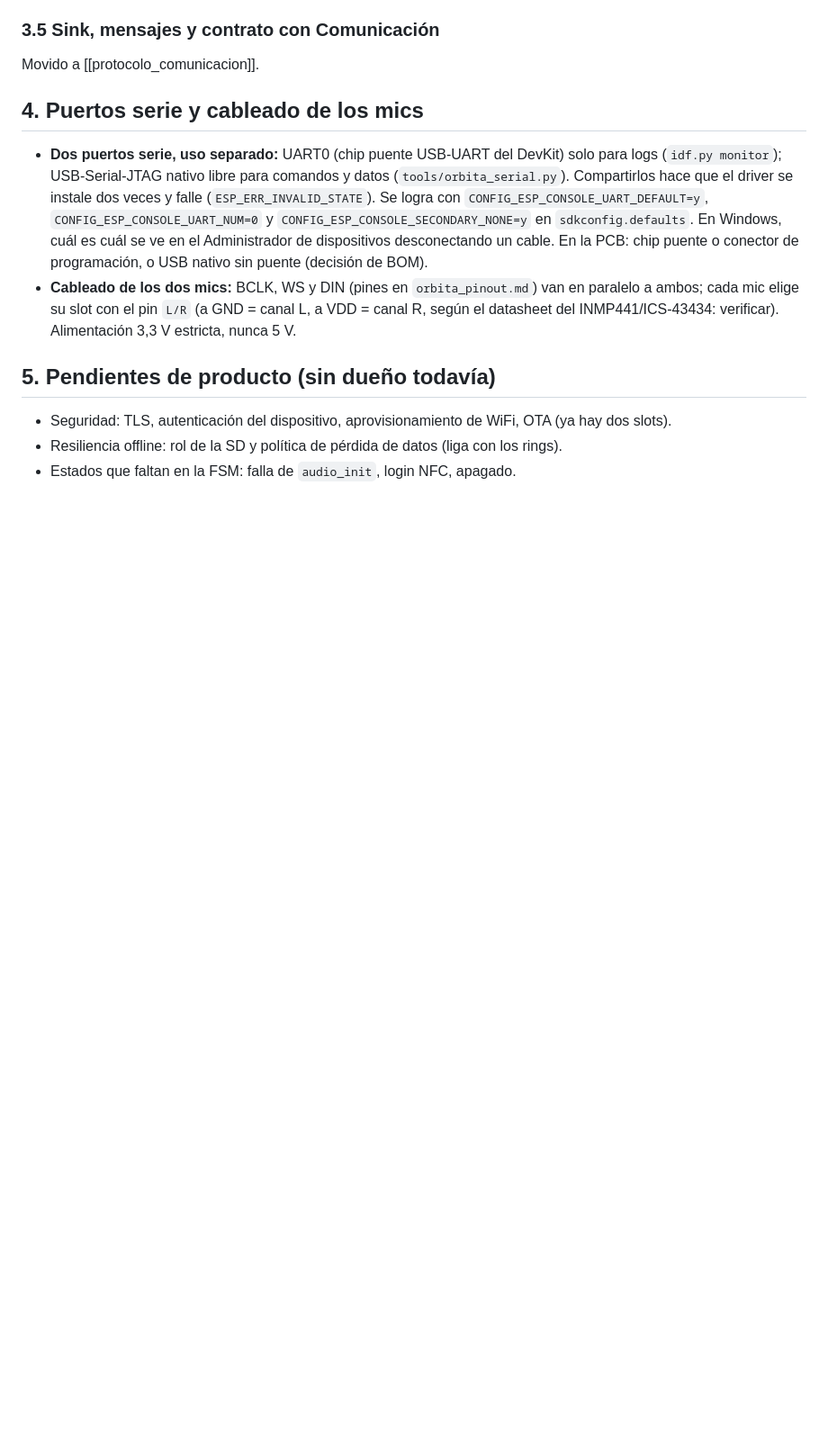
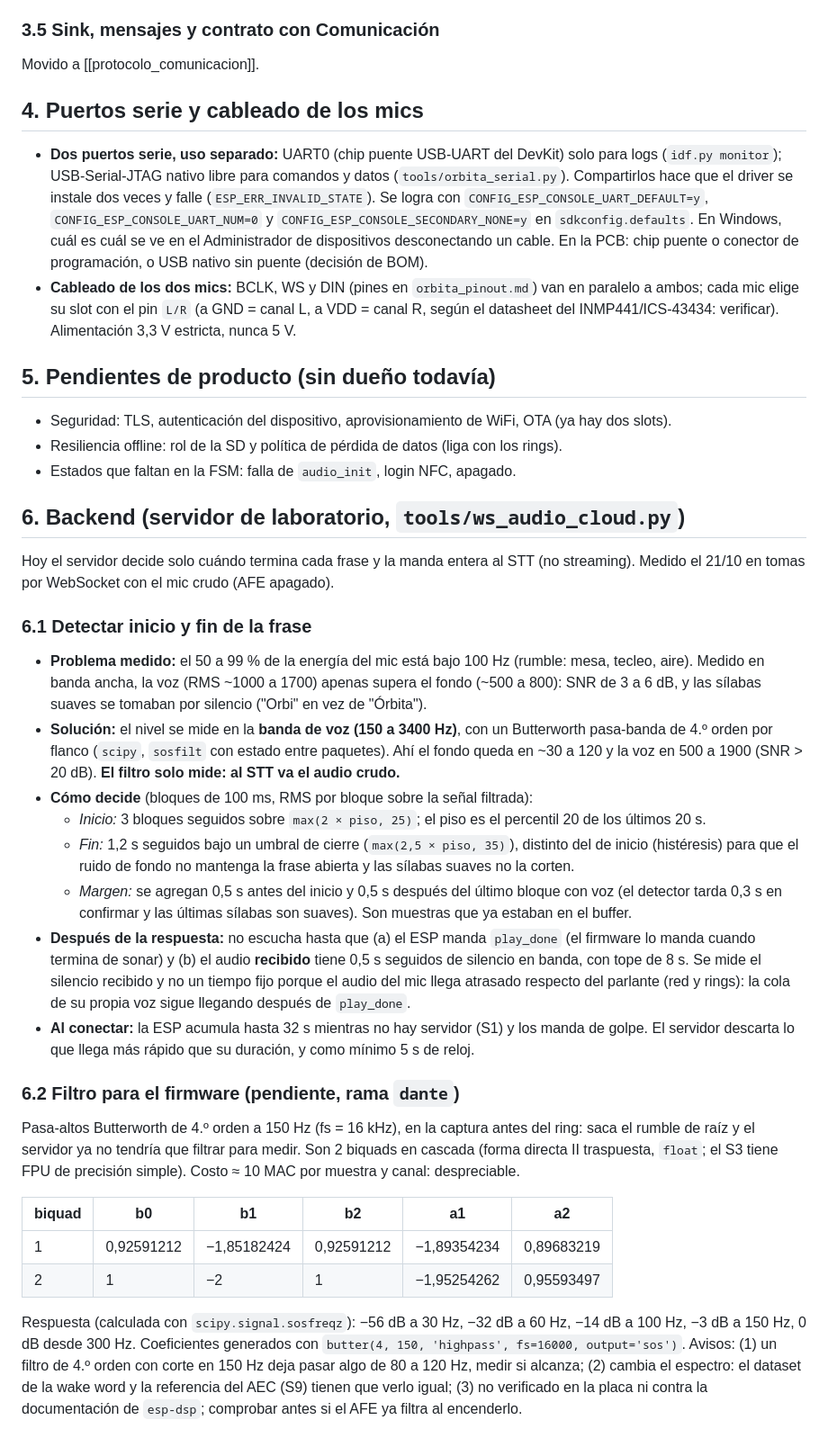
Before and after one commit to dantebarili/hi-orbita, a Markdown page: orbita-obsidian/arquitectura.md, the part around the change. Shown at 90% size. Rendered like a GitHub page; blank space fills up the shorter version.

Commit message:
docs: arquitectura.md seccion 6 (backend: deteccion de fin de frase en banda y pasa-altos propuesto para el firmware) y pendiente en plan_prototipo_alfa
Co-Authored-By: Claude Sonnet 5.5 <noreply@anthropic.com>

```diff
--- a/orbita-obsidian/arquitectura.md
+++ b/orbita-obsidian/arquitectura.md
@@ -222,3 +222,27 @@ Movido a [[protocolo_comunicacion]].
 - Seguridad: TLS, autenticación del dispositivo, aprovisionamiento de WiFi, OTA (ya hay dos slots).
 - Resiliencia offline: rol de la SD y política de pérdida de datos (liga con los rings).
 - Estados que faltan en la FSM: falla de `audio_init`, login NFC, apagado.
+
+## 6. Backend (servidor de laboratorio, `tools/ws_audio_cloud.py`)
+
+Hoy el servidor decide solo cuándo termina cada frase y la manda entera al STT (no streaming). Medido el 21/10 en tomas por WebSocket con el mic crudo (AFE apagado).
+
+### 6.1 Detectar inicio y fin de la frase
+- **Problema medido:** el 50 a 99 % de la energía del mic está bajo 100 Hz (rumble: mesa, tecleo, aire). Medido en banda ancha, la voz (RMS ~1000 a 1700) apenas supera el fondo (~500 a 800): SNR de 3 a 6 dB, y las sílabas suaves se tomaban por silencio ("Orbi" en vez de "Órbita").
+- **Solución:** el nivel se mide en la **banda de voz (150 a 3400 Hz)**, con un Butterworth pasa-banda de 4.º orden por flanco (`scipy`, `sosfilt` con estado entre paquetes). Ahí el fondo queda en ~30 a 120 y la voz en 500 a 1900 (SNR > 20 dB). **El filtro solo mide: al STT va el audio crudo.**
+- **Cómo decide** (bloques de 100 ms, RMS por bloque sobre la señal filtrada):
+  - *Inicio:* 3 bloques seguidos sobre `max(2 × piso, 25)`; el piso es el percentil 20 de los últimos 20 s.
+  - *Fin:* 1,2 s seguidos bajo un umbral de cierre (`max(2,5 × piso, 35)`), distinto del de inicio (histéresis) para que el ruido de fondo no mantenga la frase abierta y las sílabas suaves no la corten.
+  - *Margen:* se agregan 0,5 s antes del inicio y 0,5 s después del último bloque con voz (el detector tarda 0,3 s en confirmar y las últimas sílabas son suaves). Son muestras que ya estaban en el buffer.
+- **Después de la respuesta:** no escucha hasta que (a) el ESP manda `play_done` (el firmware lo manda cuando termina de sonar) y (b) el audio **recibido** tiene 0,5 s seguidos de silencio en banda, con tope de 8 s. Se mide el silencio recibido y no un tiempo fijo porque el audio del mic llega atrasado respecto del parlante (red y rings): la cola de su propia voz sigue llegando después de `play_done`.
+- **Al conectar:** la ESP acumula hasta 32 s mientras no hay servidor (S1) y los manda de golpe. El servidor descarta lo que llega más rápido que su duración, y como mínimo 5 s de reloj.
+
+### 6.2 Filtro para el firmware (pendiente, rama `dante`)
+Pasa-altos Butterworth de 4.º orden a 150 Hz (fs = 16 kHz), en la captura antes del ring: saca el rumble de raíz y el servidor ya no tendría que filtrar para medir. Son 2 biquads en cascada (forma directa II traspuesta, `float`; el S3 tiene FPU de precisión simple). Costo ≈ 10 MAC por muestra y canal: despreciable.
+
+| biquad | b0 | b1 | b2 | a1 | a2 |
+|---|---|---|---|---|---|
+| 1 | 0,92591212 | −1,85182424 | 0,92591212 | −1,89354234 | 0,89683219 |
+| 2 | 1 | −2 | 1 | −1,95254262 | 0,95593497 |
+
+Respuesta (calculada con `scipy.signal.sosfreqz`): −56 dB a 30 Hz, −32 dB a 60 Hz, −14 dB a 100 Hz, −3 dB a 150 Hz, 0 dB desde 300 Hz. Coeficientes generados con `butter(4, 150, 'highpass', fs=16000, output='sos')`. Avisos: (1) un filtro de 4.º orden con corte en 150 Hz deja pasar algo de 80 a 120 Hz, medir si alcanza; (2) cambia el espectro: el dataset de la wake word y la referencia del AEC (S9) tienen que verlo igual; (3) no verificado en la placa ni contra la documentación de `esp-dsp`; comprobar antes si el AFE ya filtra al encenderlo.
```
Also changed, not shown: plan_prototipo_alfa.md (+1 -0 lines).
